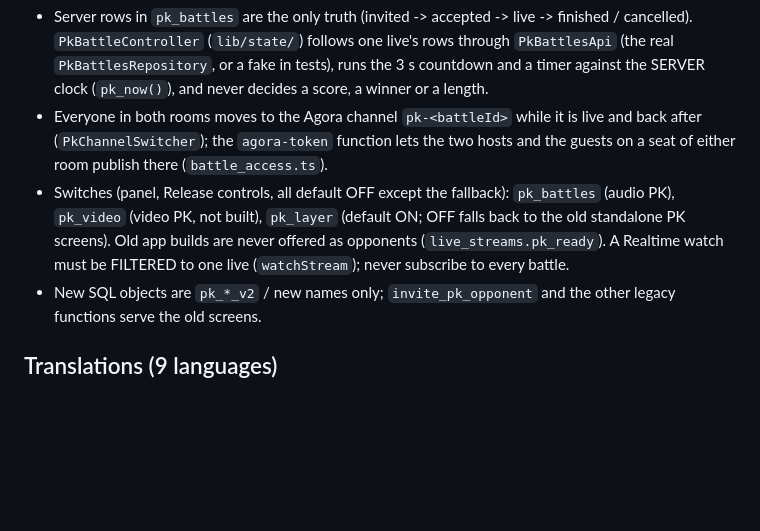
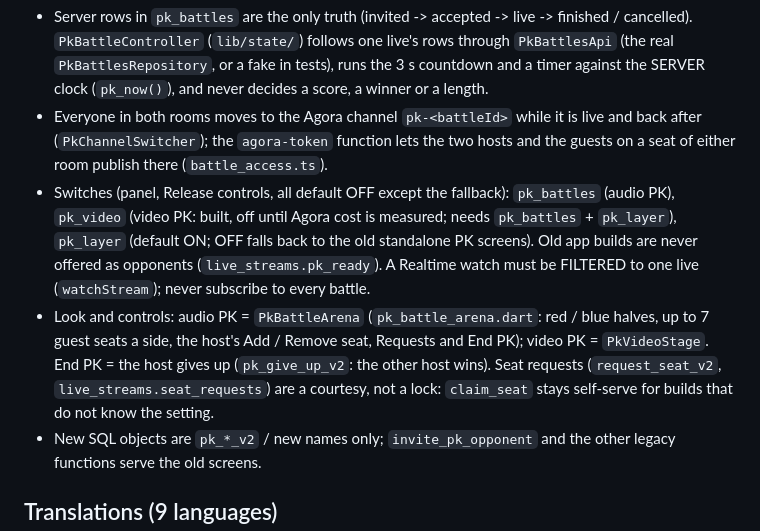
Before and after one commit to KDR9MGR/sabalive, a Markdown page: CLAUDE.md, the part around the change. GitHub-like rendering; blank space fills up the shorter version.

```diff
--- a/CLAUDE.md
+++ b/CLAUDE.md
@@ -65,9 +65,12 @@ Production is shared with the live Play app: follow "Production safety" in the r
   countdown and a timer against the SERVER clock (`pk_now()`), and never decides a score, a winner or a length.
 - Everyone in both rooms moves to the Agora channel `pk-<battleId>` while it is live and back after (`PkChannelSwitcher`); the
   `agora-token` function lets the two hosts and the guests on a seat of either room publish there (`battle_access.ts`).
-- Switches (panel, Release controls, all default OFF except the fallback): `pk_battles` (audio PK), `pk_video` (video PK, not built),
+- Switches (panel, Release controls, all default OFF except the fallback): `pk_battles` (audio PK), `pk_video` (video PK: built, off until Agora cost is measured; needs `pk_battles` + `pk_layer`),
   `pk_layer` (default ON; OFF falls back to the old standalone PK screens). Old app builds are never offered as opponents
   (`live_streams.pk_ready`). A Realtime watch must be FILTERED to one live (`watchStream`); never subscribe to every battle.
+- Look and controls: audio PK = `PkBattleArena` (`pk_battle_arena.dart`: red / blue halves, up to 7 guest seats a side, the host's Add / Remove seat,
+  Requests and End PK); video PK = `PkVideoStage`. End PK = the host gives up (`pk_give_up_v2`: the other host wins). Seat requests
+  (`request_seat_v2`, `live_streams.seat_requests`) are a courtesy, not a lock: `claim_seat` stays self-serve for builds that do not know the setting.
 - New SQL objects are `pk_*_v2` / new names only; `invite_pk_opponent` and the other legacy functions serve the old screens.
 
 ## Translations (9 languages)
```
Also changed, not shown: docs/PK_BATTLES.md (+19 -4 lines).
